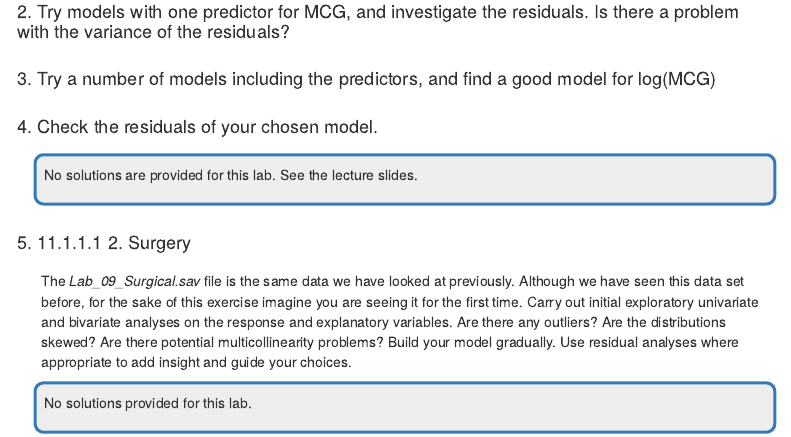
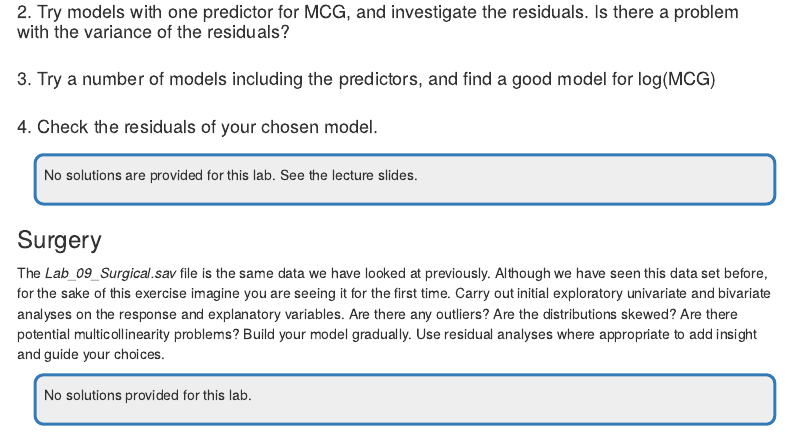
Before and after one commit to VLC-05L/STAT2000_Labs, an R Markdown document (Lab_11.Rmd): the page in a window 1100 px wide, from 1300 px down. Rendered offline with R 4.5, knitr and Pandoc, with nearby package versions; a font, style sheet, LaTeX package, included part or bibliography that could not be used is replaced or left out; menus at the side of the page are left out.

Commit message:
Update Lab_11.Rmd

```diff
--- a/Lab_11.Rmd
+++ b/Lab_11.Rmd
@@ -126,7 +126,7 @@ I have also created 2 new variables so that you don’t need to do the Transform
 
 No solutions are provided for this lab. See the lecture slides.
 
-#### 2. Surgery
+### Surgery {-}
 
 The *Lab_09_Surgical.sav* file is the same data we have looked at previously. Although we have seen this data set before, for the sake of this exercise imagine you are seeing it for the first time. Carry out initial exploratory univariate and bivariate analyses on the response and explanatory variables. Are there any outliers? Are the distributions skewed? Are there potential multicollinearity problems? Build your model gradually. Use residual analyses where appropriate to add insight and guide your choices.
 
```
